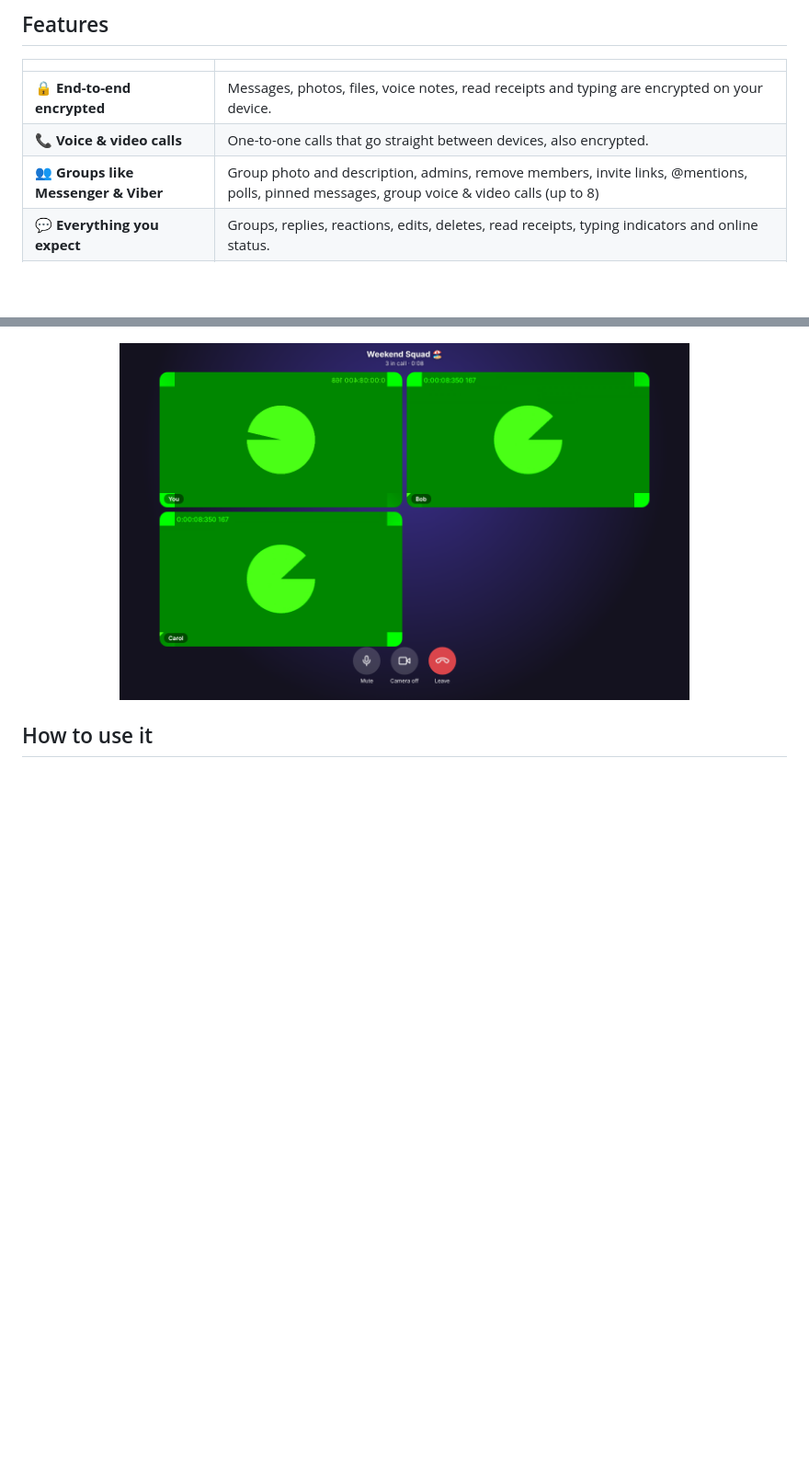
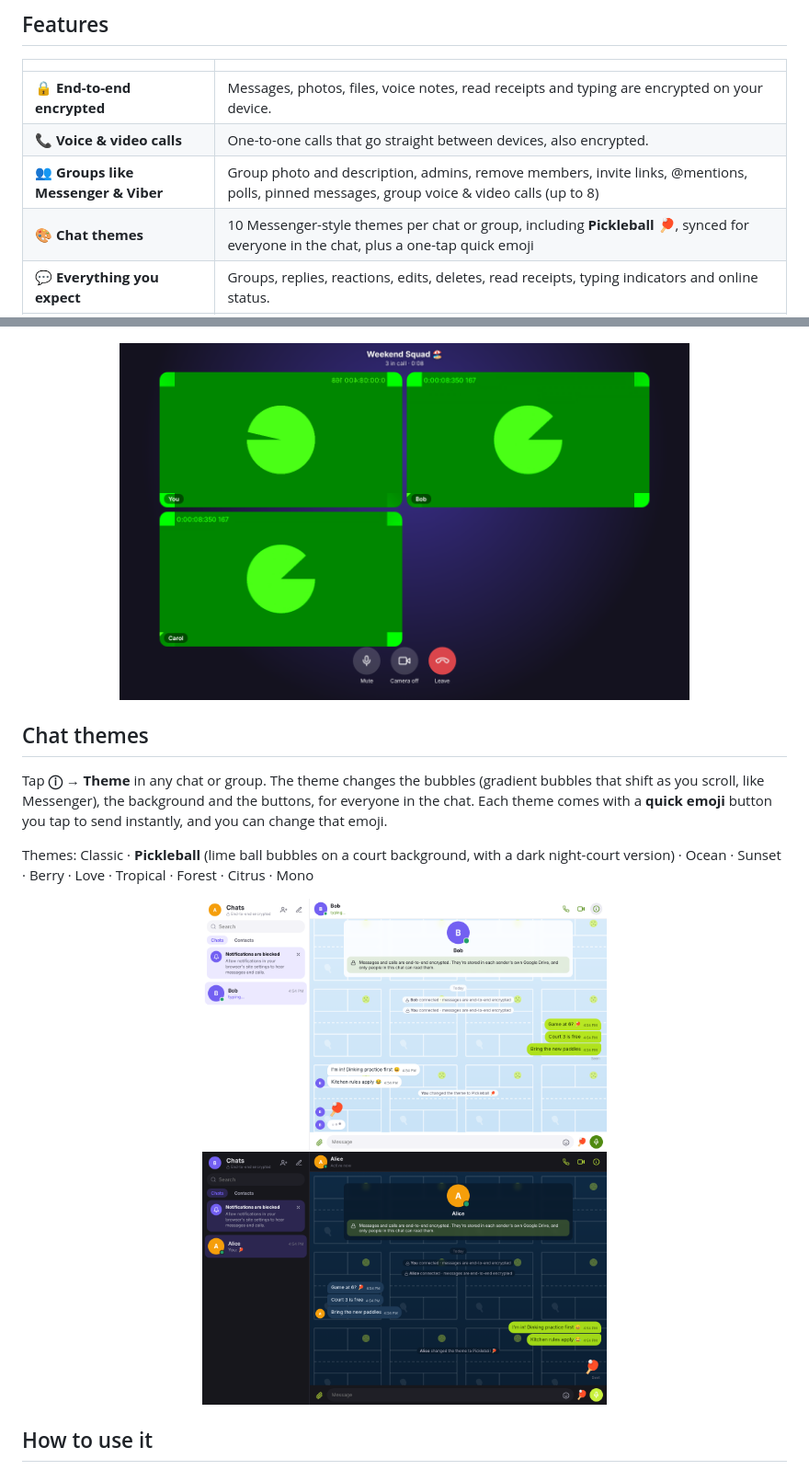
Before and after one commit to paeljoel/DriveChat, a Markdown page: README.md, 2 parts joined by grey strips. Shown at 92% size. Rendered like a GitHub page; pictures changed too: docs/theme-pickleball-dark.png (added), docs/theme-pickleball.png (added); blank space fills up the shorter version.

```diff
--- a/README.md
+++ b/README.md
@@ -21,6 +21,7 @@ End-to-end encrypted messages, photos, voice notes and voice/video calls, with n
 | 🔒 **End-to-end encrypted** | Messages, photos, files, voice notes, read receipts and typing are encrypted on your device. |
 | 📞 **Voice & video calls** | One-to-one calls that go straight between devices, also encrypted. |
 | 👥 **Groups like Messenger & Viber** | Group photo and description, admins, remove members, invite links, @mentions, polls, pinned messages, group voice & video calls (up to 8) |
+| 🎨 **Chat themes** | 10 Messenger-style themes per chat or group, including **Pickleball** 🏓, synced for everyone in the chat, plus a one-tap quick emoji |
 | 💬 **Everything you expect** | Groups, replies, reactions, edits, deletes, read receipts, typing indicators and online status. |
 | 📁 **Your data, your Drive** | Everything is stored in a `DriveChat` folder in your own Google Drive. Delete it any time. |
 | 🛡️ **Minimal permissions** | DriveChat can only see the files it creates, never the rest of your Drive. |
@@ -64,6 +65,14 @@ DriveChat notifies you about messages and calls, even when it's closed, like Mes
 | **Group calls** | Voice or video for up to 8 people. Everyone's phone rings, and anyone can join a call that's already running. |
 
 <div align="center"><img src="docs/group-call.png" alt="Group video call" width="620"></div>
+
+## Chat themes
+
+Tap **ⓘ → Theme** in any chat or group. The theme changes the bubbles (gradient bubbles that shift as you scroll, like Messenger), the background and the buttons, for everyone in the chat. Each theme comes with a **quick emoji** button you tap to send instantly, and you can change that emoji.
+
+Themes: Classic · **Pickleball** (lime ball bubbles on a court background, with a dark night-court version) · Ocean · Sunset · Berry · Love · Tropical · Forest · Citrus · Mono
+
+<div align="center"><img src="docs/theme-pickleball.png" width="440" alt="Pickleball theme"> <img src="docs/theme-pickleball-dark.png" width="440" alt="Pickleball theme, dark mode"></div>
 
 ## How to use it
 
```
Also changed, not shown: 2 other files.
